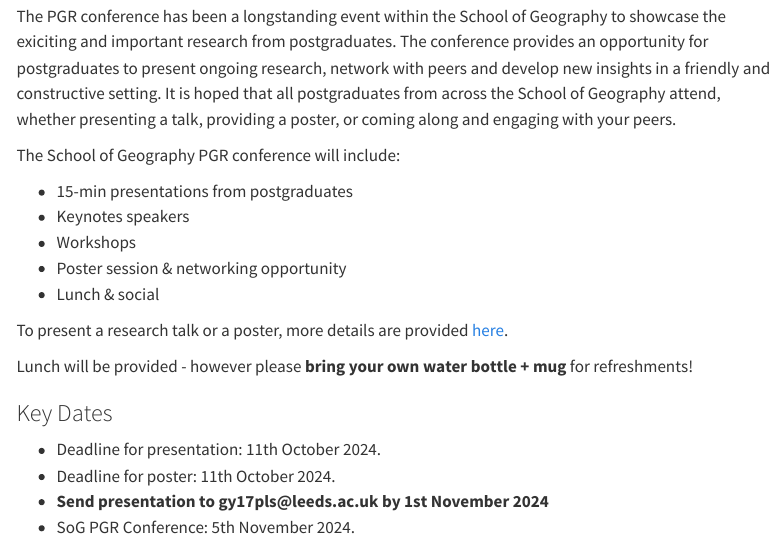
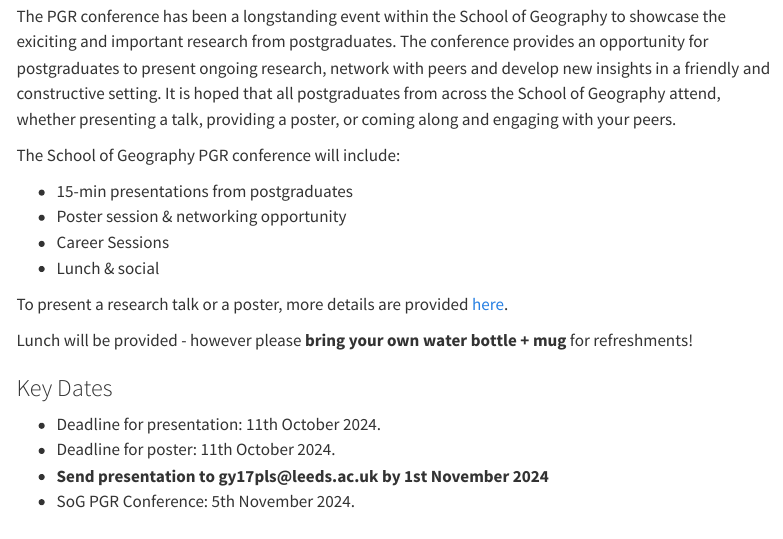
Before and after one commit to SoGPGRConference2024/website, a Quarto document (index.qmd): the page in a window 1100 px wide, from 130 px down. Rendered offline with R 4.5, knitr and Pandoc in place of Quarto, with nearby package versions; menus at the side of the page are left out.

Commit message:
Add files via upload

```diff
--- a/index.qmd
+++ b/index.qmd
@@ -9,9 +9,8 @@
 The School of Geography PGR conference will include:
 
 -   15-min presentations from postgraduates
--   Keynotes speakers
--   Workshops
 -   Poster session & networking opportunity
+-   Career Sessions
 -   Lunch & social
 
 To present a research talk or a poster, more details are provided [here](Presentation.qmd).
```
Also changed, not shown: docs/search.json, 2 other files.
